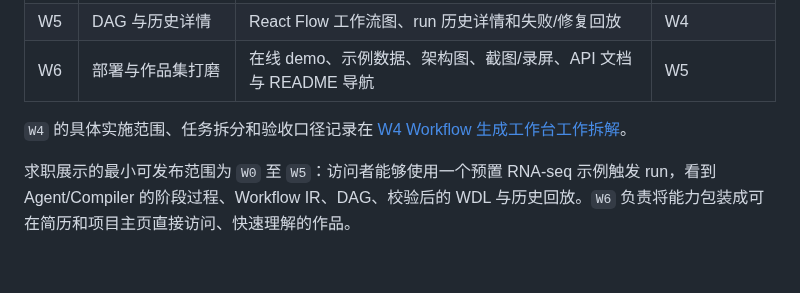
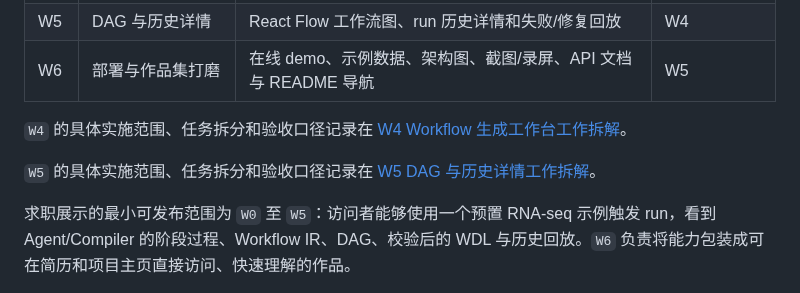
Before and after one commit to yuanzhw/AI-bioworkflow, a Markdown page: DEVELOPMENT.md, the part around the change. Drawn GitHub-style; blank space fills up the shorter version.

Commit message:
Document W5 DAG and history plan

```diff
--- a/DEVELOPMENT.md
+++ b/DEVELOPMENT.md
@@ -497,6 +497,9 @@ Web 展示轨道与后续 Multi-Agent 能力路线并行推进，优先让已经
 `W4` 的具体实施范围、任务拆分和验收口径记录在
 [W4 Workflow 生成工作台工作拆解](./docs/w4-workbench-plan.md)。
 
+`W5` 的具体实施范围、任务拆分和验收口径记录在
+[W5 DAG 与历史详情工作拆解](./docs/w5-dag-history-plan.md)。
+
 求职展示的最小可发布范围为 `W0` 至 `W5`：访问者能够使用一个预置 RNA-seq 示例触发 run，看到 Agent/Compiler 的阶段过程、Workflow IR、DAG、校验后的 WDL 与历史回放。`W6` 负责将能力包装成可在简历和项目主页直接访问、快速理解的作品。
 
 ## Agent 修复闭环与职责边界（规划中）
```
Also changed, not shown: README.md (+1 -1 lines), docs/w5-dag-history-plan.md (added, +237 -0 lines).
